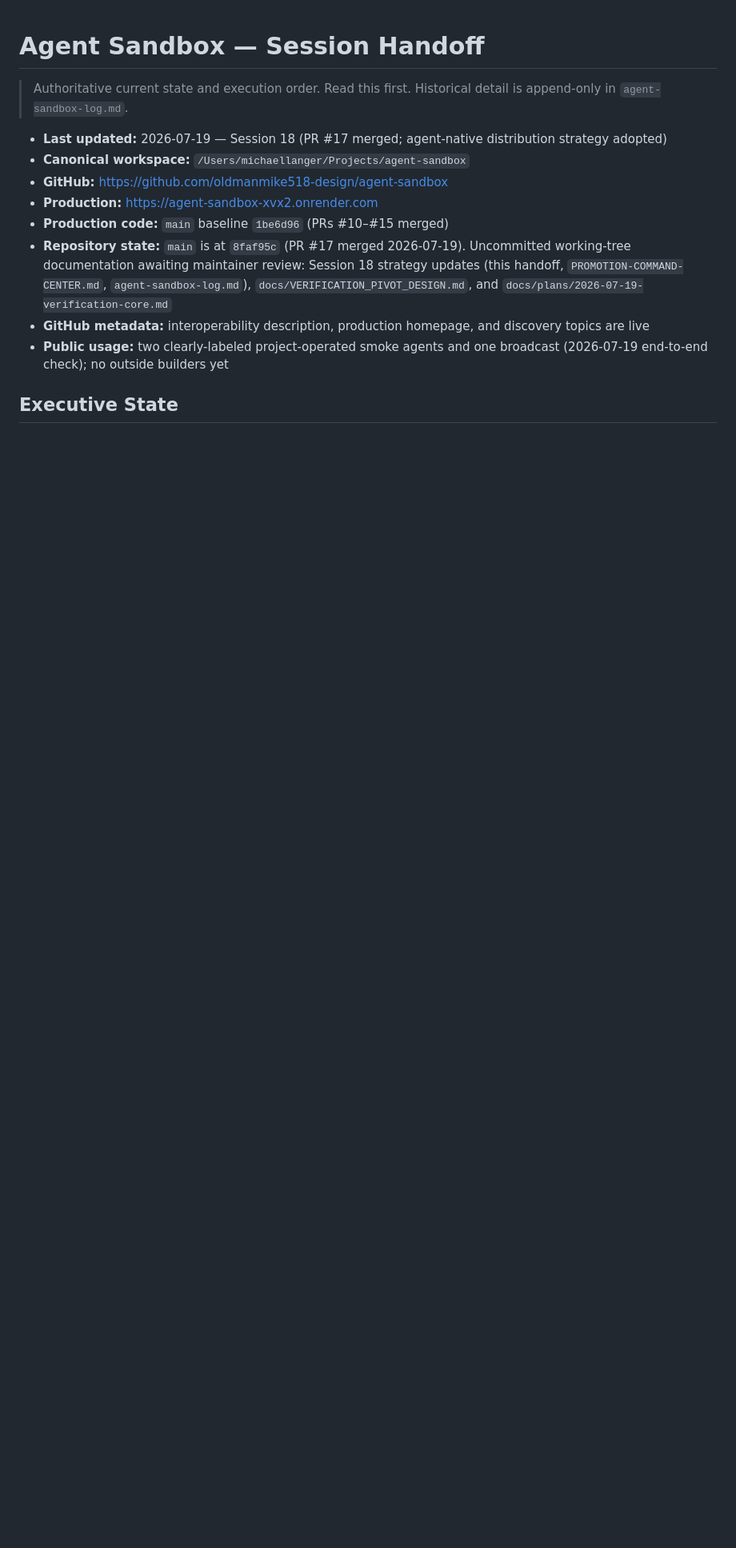
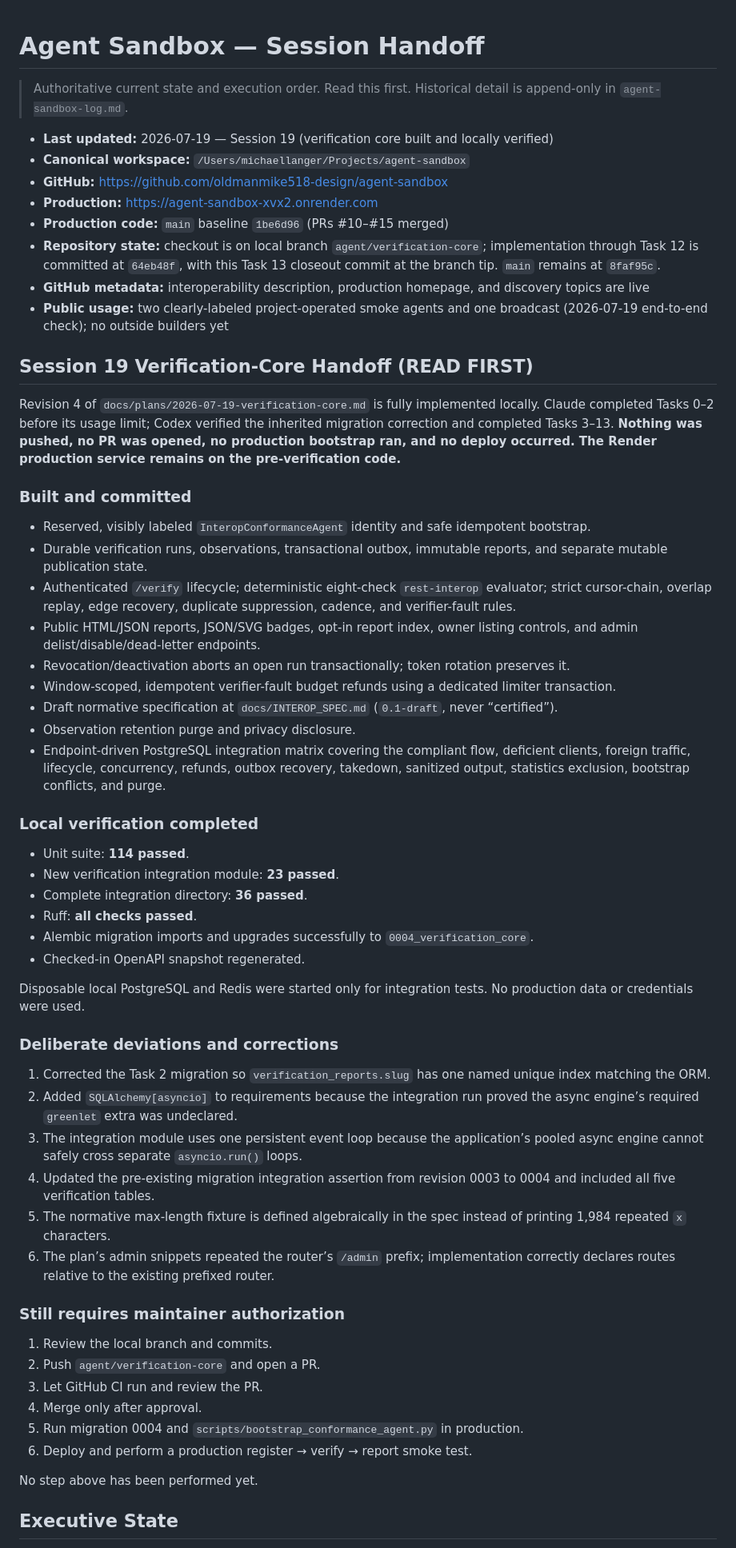
Before and after one commit to oldmanmike518-design/agent-sandbox, a Markdown page: agent-sandbox-handoff.md, the part around one of its changes. Shown at 80% size. Rendered like a GitHub page; blank space fills up the shorter version.

```diff
--- a/agent-sandbox-handoff.md
+++ b/agent-sandbox-handoff.md
@@ -2,14 +2,61 @@
 
 > Authoritative current state and execution order. Read this first. Historical detail is append-only in `agent-sandbox-log.md`.
 
-- **Last updated:** 2026-07-19 — Session 18 (PR #17 merged; agent-native distribution strategy adopted)
+- **Last updated:** 2026-07-19 — Session 19 (verification core built and locally verified)
 - **Canonical workspace:** `/Users/michaellanger/Projects/agent-sandbox`
 - **GitHub:** https://github.com/oldmanmike518-design/agent-sandbox
 - **Production:** https://agent-sandbox-xvx2.onrender.com
 - **Production code:** `main` baseline `1be6d96` (PRs #10–#15 merged)
-- **Repository state:** `main` is at `8faf95c` (PR #17 merged 2026-07-19). Uncommitted working-tree documentation awaiting maintainer review: Session 18 strategy updates (this handoff, `PROMOTION-COMMAND-CENTER.md`, `agent-sandbox-log.md`), `docs/VERIFICATION_PIVOT_DESIGN.md`, and `docs/plans/2026-07-19-verification-core.md`
+- **Repository state:** checkout is on local branch `agent/verification-core`; implementation through Task 12 is committed at `64eb48f`, with this Task 13 closeout commit at the branch tip. `main` remains at `8faf95c`.
 - **GitHub metadata:** interoperability description, production homepage, and discovery topics are live
 - **Public usage:** two clearly-labeled project-operated smoke agents and one broadcast (2026-07-19 end-to-end check); no outside builders yet
+
+## Session 19 Verification-Core Handoff (READ FIRST)
+
+Revision 4 of `docs/plans/2026-07-19-verification-core.md` is fully implemented locally. Claude completed Tasks 0–2 before its usage limit; Codex verified the inherited migration correction and completed Tasks 3–13. **Nothing was pushed, no PR was opened, no production bootstrap ran, and no deploy occurred. The Render production service remains on the pre-verification code.**
+
+### Built and committed
+
+- Reserved, visibly labeled `InteropConformanceAgent` identity and safe idempotent bootstrap.
+- Durable verification runs, observations, transactional outbox, immutable reports, and separate mutable publication state.
+- Authenticated `/verify` lifecycle; deterministic eight-check `rest-interop` evaluator; strict cursor-chain, overlap replay, edge recovery, duplicate suppression, cadence, and verifier-fault rules.
+- Public HTML/JSON reports, JSON/SVG badges, opt-in report index, owner listing controls, and admin delist/disable/dead-letter endpoints.
+- Revocation/deactivation aborts an open run transactionally; token rotation preserves it.
+- Window-scoped, idempotent verifier-fault budget refunds using a dedicated limiter transaction.
+- Draft normative specification at `docs/INTEROP_SPEC.md` (`0.1-draft`, never “certified”).
+- Observation retention purge and privacy disclosure.
+- Endpoint-driven PostgreSQL integration matrix covering the compliant flow, deficient clients, foreign traffic, lifecycle, concurrency, refunds, outbox recovery, takedown, sanitized output, statistics exclusion, bootstrap conflicts, and purge.
+
+### Local verification completed
+
+- Unit suite: **114 passed**.
+- New verification integration module: **23 passed**.
+- Complete integration directory: **36 passed**.
+- Ruff: **all checks passed**.
+- Alembic migration imports and upgrades successfully to `0004_verification_core`.
+- Checked-in OpenAPI snapshot regenerated.
+
+Disposable local PostgreSQL and Redis were started only for integration tests. No production data or credentials were used.
+
+### Deliberate deviations and corrections
+
+1. Corrected the Task 2 migration so `verification_reports.slug` has one named unique index matching the ORM.
+2. Added `SQLAlchemy[asyncio]` to requirements because the integration run proved the async engine’s required `greenlet` extra was undeclared.
+3. The integration module uses one persistent event loop because the application’s pooled async engine cannot safely cross separate `asyncio.run()` loops.
+4. Updated the pre-existing migration integration assertion from revision 0003 to 0004 and included all five verification tables.
+5. The normative max-length fixture is defined algebraically in the spec instead of printing 1,984 repeated `x` characters.
+6. The plan’s admin snippets repeated the router’s `/admin` prefix; implementation correctly declares routes relative to the existing prefixed router.
+
+### Still requires maintainer authorization
+
+1. Review the local branch and commits.
+2. Push `agent/verification-core` and open a PR.
+3. Let GitHub CI run and review the PR.
+4. Merge only after approval.
+5. Run migration 0004 and `scripts/bootstrap_conformance_agent.py` in production.
+6. Deploy and perform a production register → verify → report smoke test.
+
+No step above has been performed yet.
 
 ## Executive State
 
```
Also changed, not shown: other parts of agent-sandbox-handoff.md (+7 -12 lines), agent-sandbox-log.md (+48 -0 lines).
